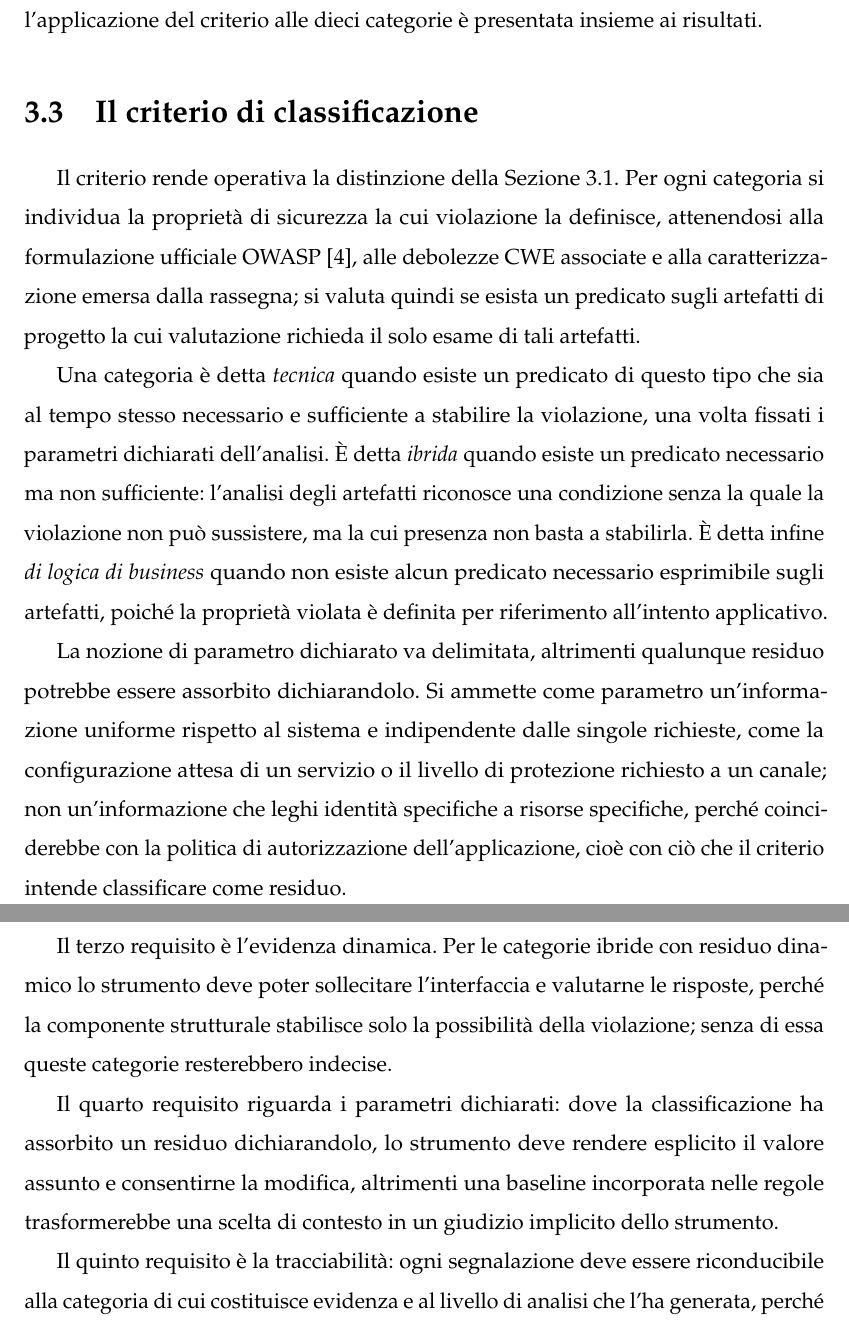
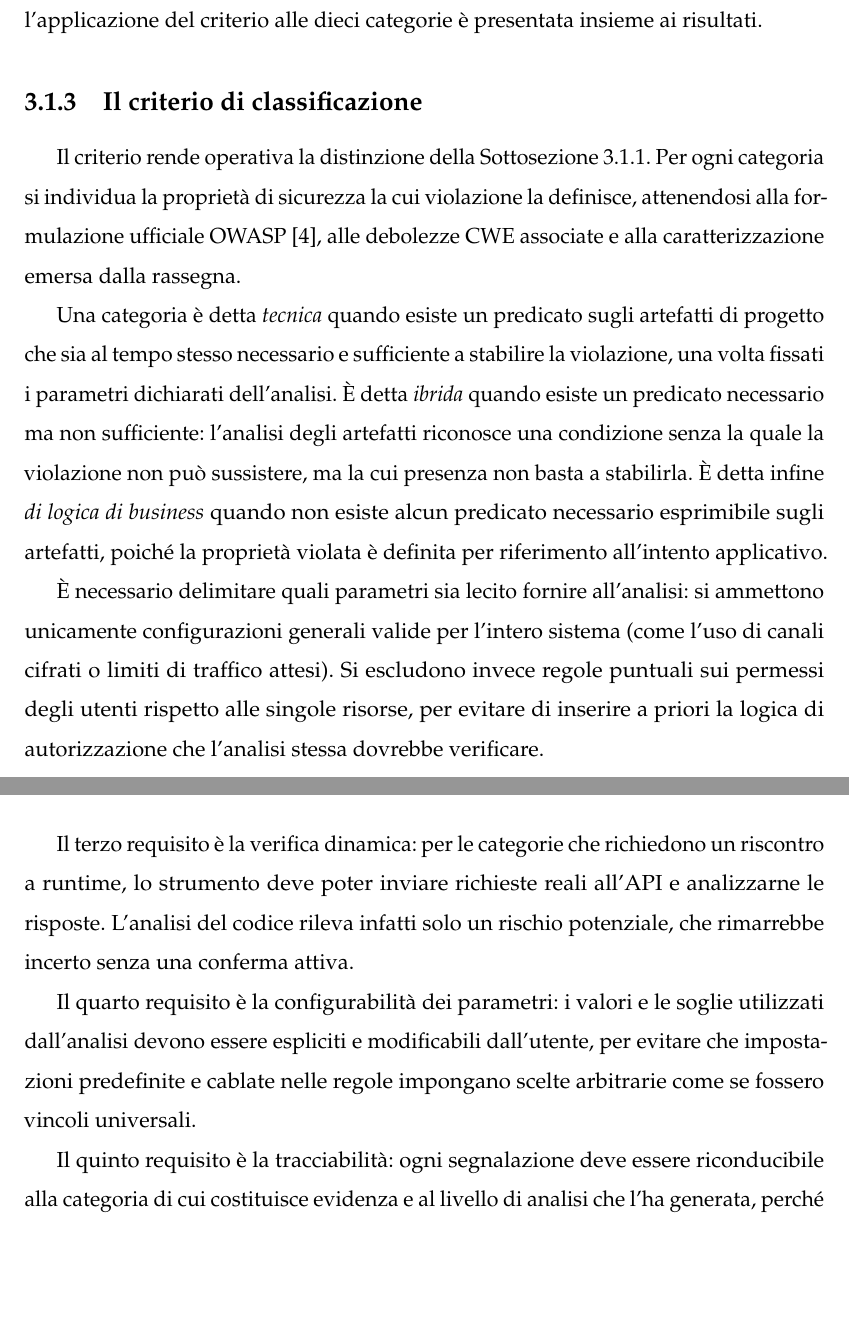
Before and after one commit to MarcoDonatiello04/MarcoDonatiello_Tesi, a LaTeX book (main.tex, which reads capitoli/capitolo3.tex): two parts of pages 47 and 49 of 59, joined at a grey line, cut so that both start at the same text, the shorter picture padded with empty space. Compiled offline with pdfLaTeX.

Commit message:
docs: restructure sections and refine prose in chapter 3

```diff
--- a/capitoli/capitolo3.tex
+++ b/capitoli/capitolo3.tex
@@ -78,19 +81,17 @@ requisiti per lo strumento e si chiude con il disegno della valutazione;
 l'applicazione del criterio alle dieci categorie è presentata insieme ai
 risultati.
 
-\section{Il criterio di classificazione}
+\subsection{Il criterio di classificazione}
 \label{sec:criterio}
 
 Il criterio rende operativa la distinzione della
-Sezione~\ref{sec:research-questions}. Per ogni categoria si individua la
+Sottosezione~\ref{sec:research-questions}. Per ogni categoria si individua la
 proprietà di sicurezza la cui violazione la definisce, attenendosi alla
 formulazione ufficiale OWASP~\cite{owasp2023apitop10}, alle debolezze CWE
-associate e alla caratterizzazione emersa dalla rassegna; si valuta quindi se
-esista un predicato sugli artefatti di progetto la cui valutazione richieda
-il solo esame di tali artefatti.
+associate e alla caratterizzazione emersa dalla rassegna.
 
-Una categoria è detta \emph{tecnica} quando esiste un predicato di questo
-tipo che sia al tempo stesso necessario e sufficiente a stabilire la
+Una categoria è detta \emph{tecnica} quando esiste un predicato sugli artefatti
+di progetto che sia al tempo stesso necessario e sufficiente a stabilire la
 violazione, una volta fissati i parametri dichiarati dell'analisi. È detta
 \emph{ibrida} quando esiste un predicato necessario ma non sufficiente:
 l'analisi degli artefatti riconosce una condizione senza la quale la
@@ -99,14 +100,12 @@ detta infine \emph{di logica di business} quando non esiste alcun predicato
 necessario esprimibile sugli artefatti, poiché la proprietà violata è
 definita per riferimento all'intento applicativo.
 
-La nozione di parametro dichiarato va delimitata, altrimenti qualunque
-residuo potrebbe essere assorbito dichiarandolo. Si ammette come parametro
-un'informazione uniforme rispetto al sistema e indipendente dalle singole
-richieste, come la configurazione attesa di un servizio o il livello di
-protezione richiesto a un canale; non un'informazione che leghi identità
-specifiche a risorse specifiche, perché coinciderebbe con la politica di
-autorizzazione dell'applicazione, cioè con ciò che il criterio intende
-classificare come residuo.
+È necessario delimitare quali parametri sia lecito fornire all'analisi:
+si ammettono unicamente configurazioni generali valide per l'intero sistema
+(come l'uso di canali cifrati o limiti di traffico attesi). Si escludono
+invece regole puntuali sui permessi degli utenti rispetto alle singole
+risorse, per evitare di inserire a priori la logica di autorizzazione che
+l'analisi stessa dovrebbe verificare.
 
 Il residuo delle categorie ibride non è omogeneo, e distinguerne la natura è
 l'oggetto di \RQ{1.2}. Un residuo è \emph{dinamico} quando la proprietà
@@ -150,16 +149,15 @@ prevedano uno altrove. Lo strumento deve quindi mettere in relazione segnali
 di livelli diversi e derivarne giudizi che nessun livello esprime da solo.
 Questo requisito risponde a \RQ{1.1}.
 
-Il terzo requisito è l'evidenza dinamica. Per le categorie ibride con residuo
-dinamico lo strumento deve poter sollecitare l'interfaccia e valutarne le
-risposte, perché la componente strutturale stabilisce solo la possibilità
-della violazione; senza di essa queste categorie resterebbero indecise.
+Il terzo requisito è la verifica dinamica: per le categorie che richiedono
+un riscontro a runtime, lo strumento deve poter inviare richieste reali
+all'API e analizzarne le risposte. L'analisi del codice rileva infatti solo
+un rischio potenziale, che rimarrebbe incerto senza una conferma attiva.
 
-Il quarto requisito riguarda i parametri dichiarati: dove la classificazione
-ha assorbito un residuo dichiarandolo, lo strumento deve rendere esplicito il
-valore assunto e consentirne la modifica, altrimenti una baseline incorporata
-nelle regole trasformerebbe una scelta di contesto in un giudizio implicito
-dello strumento.
+Il quarto requisito è la configurabilità dei parametri: i valori e le
+soglie utilizzati dall'analisi devono essere espliciti e modificabili
+dall'utente, per evitare che impostazioni predefinite e cablate nelle
+regole impongano scelte arbitrarie come se fossero vincoli universali.
 
 Il quinto requisito è la tracciabilità: ogni segnalazione deve essere
 riconducibile alla categoria di cui costituisce evidenza e al livello di
```
Also changed, not shown: main.pdf, capitoli/capitolo3.tex (11 more changed lines).
